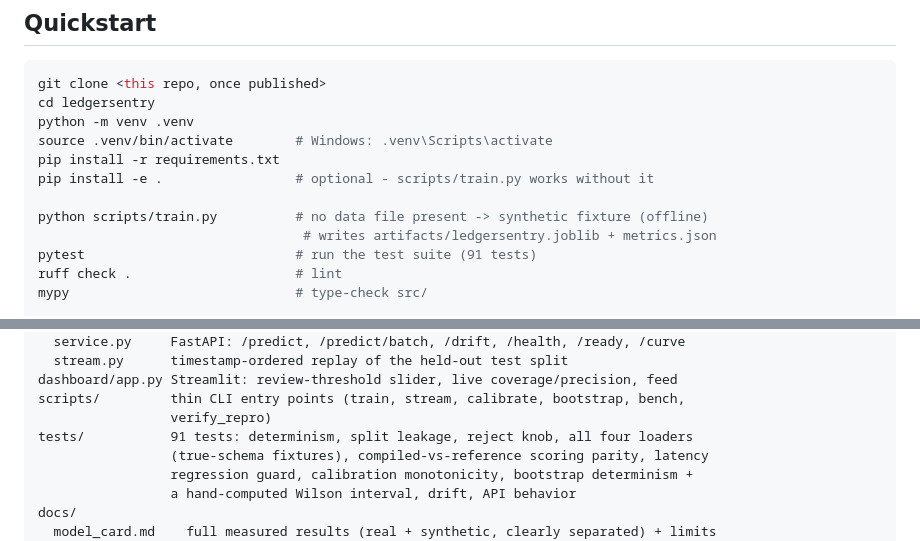
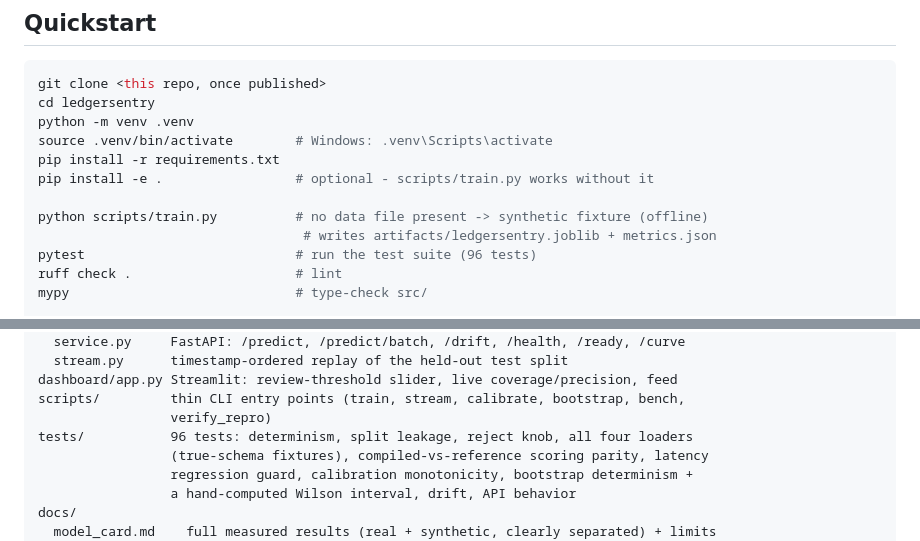
Before and after one commit to Aeripsen/ledgersentry, a Markdown page: README.md, 2 parts joined by grey strips. Drawn GitHub-style.

```diff
--- a/README.md
+++ b/README.md
@@ -214,7 +214,7 @@ pip install -e .                 # optional - scripts/train.py works without it
 
 python scripts/train.py          # no data file present -> synthetic fixture (offline)
                                   # writes artifacts/ledgersentry.joblib + metrics.json
-pytest                           # run the test suite (91 tests)
+pytest                           # run the test suite (96 tests)
 ruff check .                     # lint
 mypy                             # type-check src/
 
@@ -304,7 +304,7 @@ src/ledgersentry/
 dashboard/app.py Streamlit: review-threshold slider, live coverage/precision, feed
 scripts/         thin CLI entry points (train, stream, calibrate, bootstrap, bench,
                  verify_repro)
-tests/           91 tests: determinism, split leakage, reject knob, all four loaders
+tests/           96 tests: determinism, split leakage, reject knob, all four loaders
                  (true-schema fixtures), compiled-vs-reference scoring parity, latency
                  regression guard, calibration monotonicity, bootstrap determinism +
                  a hand-computed Wilson interval, drift, API behavior
```
Also changed, not shown: docs/model_card.md (+17 -11 lines).
